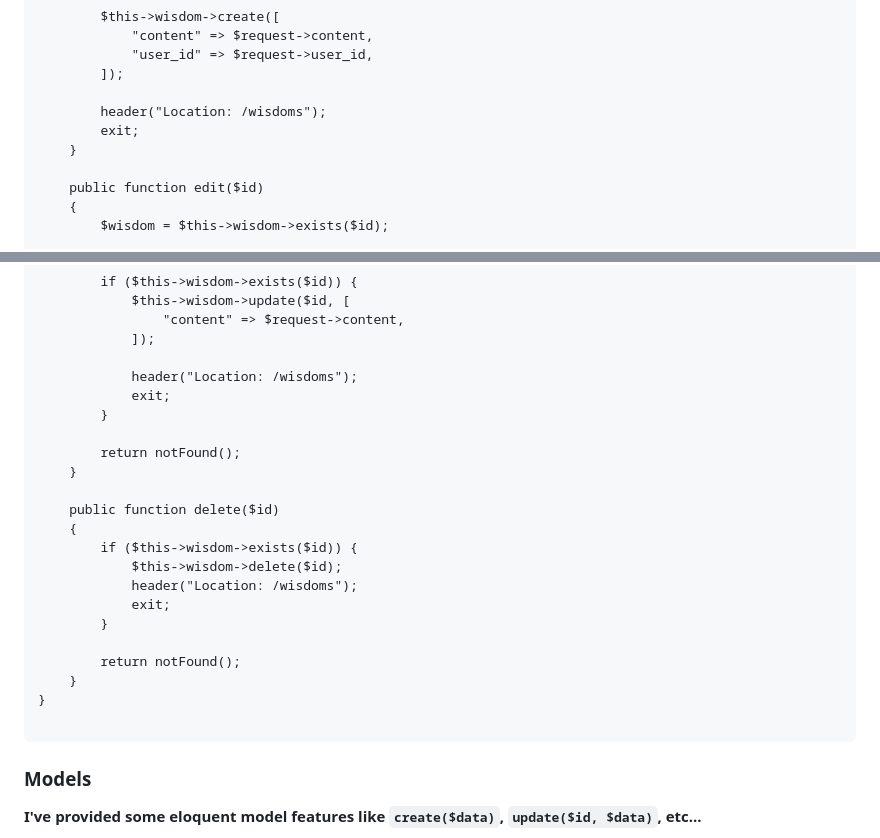
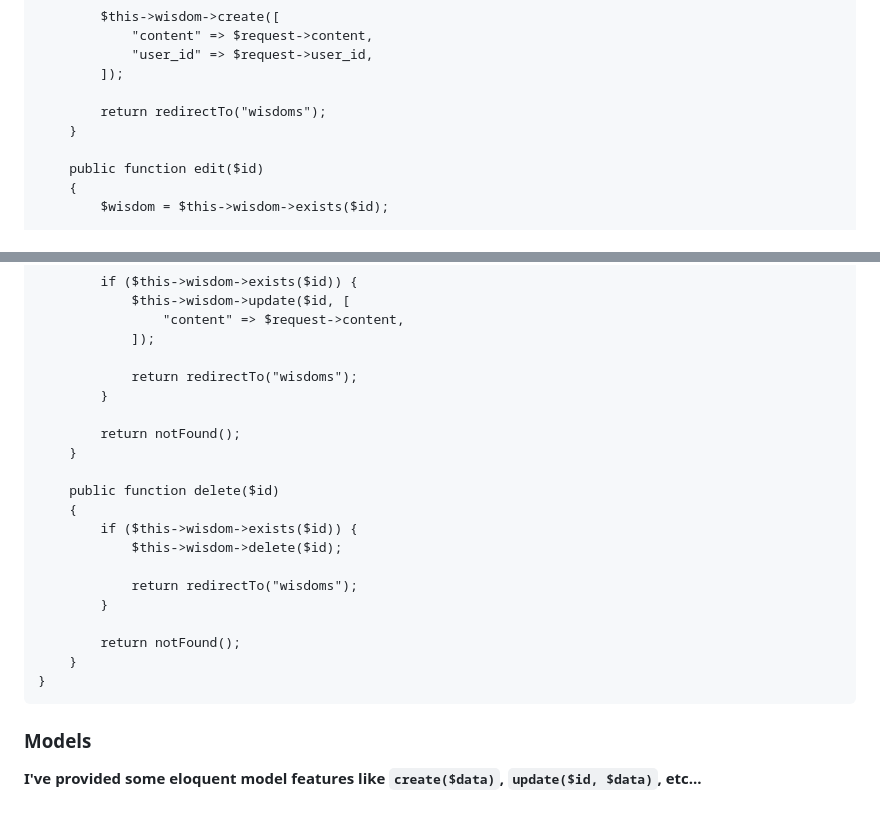
Before and after one commit to salaheldeen911/simple_php_oop_mvc_framework, a Markdown page: README.md, 2 parts joined by grey strips. Drawn GitHub-style; blank space fills up the shorter version.

````diff
--- a/README.md
+++ b/README.md
@@ -96,8 +96,7 @@ class WisdomController extends Controller
             "user_id" => $request->user_id,
         ]);
 
-        header("Location: /wisdoms");
-        exit;
+        return redirectTo("wisdoms");
     }
 
     public function edit($id)
@@ -118,8 +117,7 @@ class WisdomController extends Controller
                 "content" => $request->content,
             ]);
 
-            header("Location: /wisdoms");
-            exit;
+            return redirectTo("wisdoms");
         }
 
         return notFound();
@@ -129,14 +127,13 @@ class WisdomController extends Controller
     {
         if ($this->wisdom->exists($id)) {
             $this->wisdom->delete($id);
-            header("Location: /wisdoms");
-            exit;
+
+            return redirectTo("wisdoms");
         }
 
         return notFound();
     }
 }
-
 ```
 ### Models
 **I've provided some eloquent model features like ```create($data)```, ```update($id, $data)```, etc...**
````
